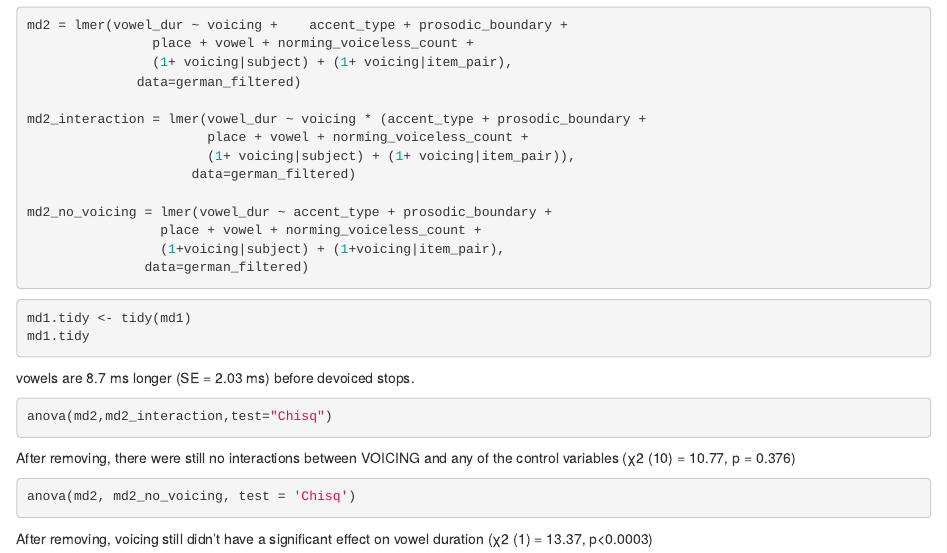
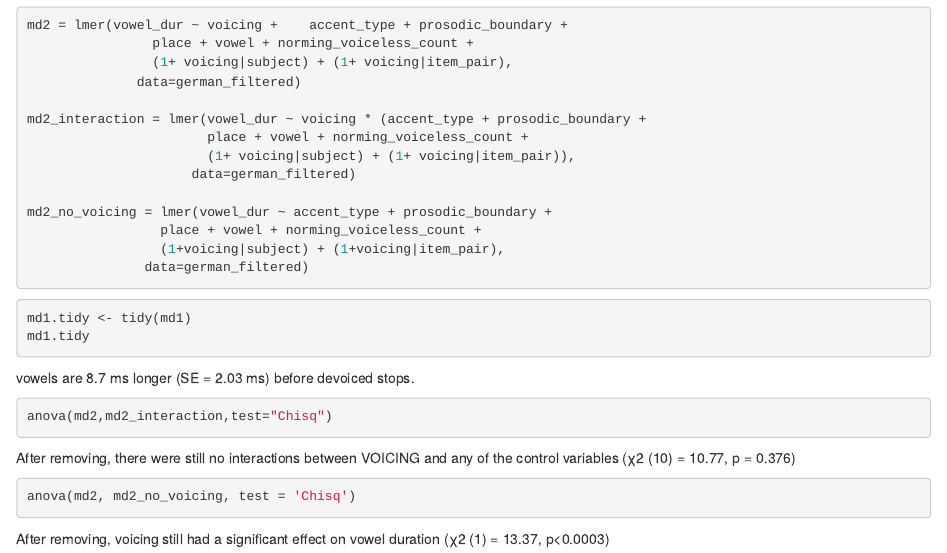
Before and after one commit to garanes/Statistical_Modeling_Class, an R Markdown document (final_presentation_v2.Rmd): the page in a window 1100 px wide, from 1920 px down. Rendered offline with R 4.5, knitr and Pandoc, with nearby package versions; the code chunks are not run, so their results and figures are left out.

Commit message:
Update final_presentation_v2.Rmd

````diff
--- a/final_presentation_v2.Rmd
+++ b/final_presentation_v2.Rmd
@@ -136,4 +136,4 @@ After removing, there were still no interactions between VOICING and any of the
 ```{r}
 anova(md2, md2_no_voicing, test = 'Chisq')
 ```
-After removing, voicing still didn't have a significant effect on vowel duration (χ2 (1) = 13.37, p<0.0003)
+After removing, voicing still had a significant effect on vowel duration (χ2 (1) = 13.37, p<0.0003)
````
